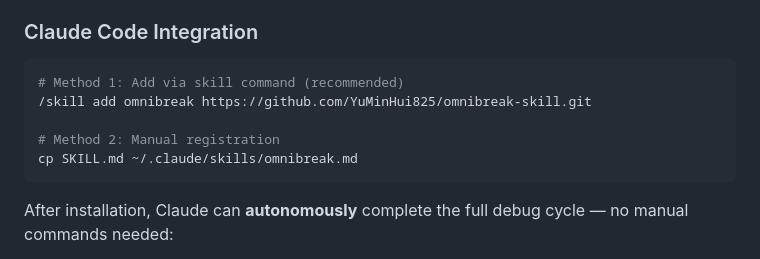
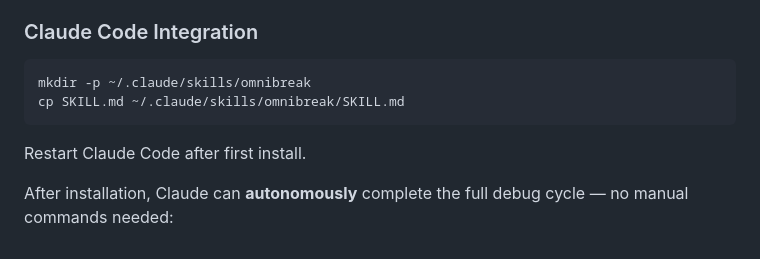
Before and after one commit to YuMinHui825/omnibreak-skill, a Markdown page: README.md, the part around the change. GitHub-like rendering.

````diff
--- a/README.md
+++ b/README.md
@@ -55,12 +55,11 @@ Dev setup (only for contributors who modify TypeScript): `npm install && npm run
 ### Claude Code Integration
 
 ```bash
-# Method 1: Add via skill command (recommended)
-/skill add omnibreak https://github.com/YuMinHui825/omnibreak-skill.git
+mkdir -p ~/.claude/skills/omnibreak
+cp SKILL.md ~/.claude/skills/omnibreak/SKILL.md
+```
 
-# Method 2: Manual registration
-cp SKILL.md ~/.claude/skills/omnibreak.md
-```
+Restart Claude Code after first install.
 
 After installation, Claude can **autonomously** complete the full debug cycle — no manual commands needed:
 
````
Also changed, not shown: README_CN.md (+4 -5 lines), SKILL.md (+0 -5 lines).
